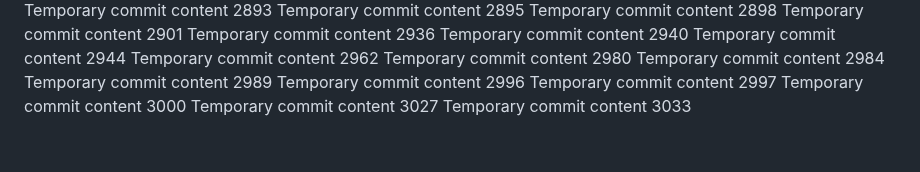
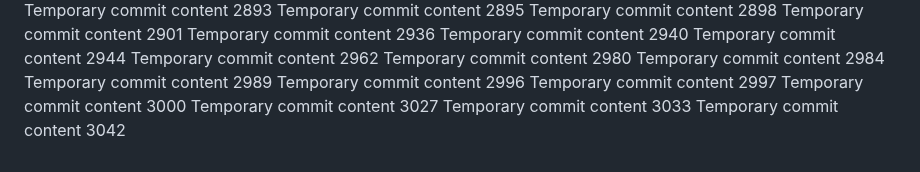
Before and after one commit to notarybob/band, a Markdown page: edt/readme.md, the part around the change. GitHub-like rendering.

Commit message:
Updated project documentation

```diff
--- a/edt/readme.md
+++ b/edt/readme.md
@@ -252,3 +252,4 @@ Temporary commit content 2997
 Temporary commit content 3000
 Temporary commit content 3027
 Temporary commit content 3033
+Temporary commit content 3042
```
